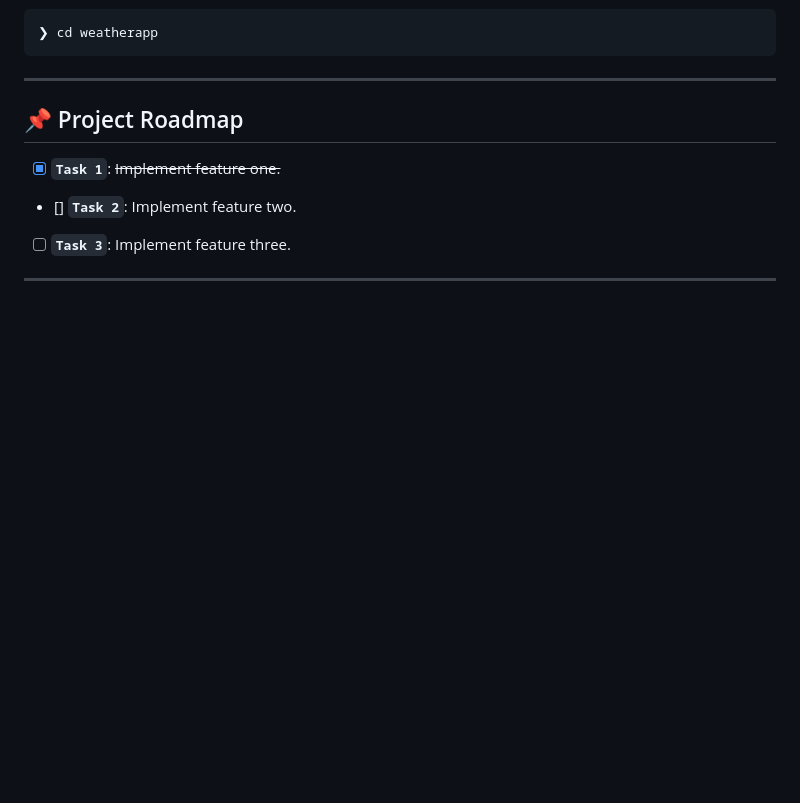
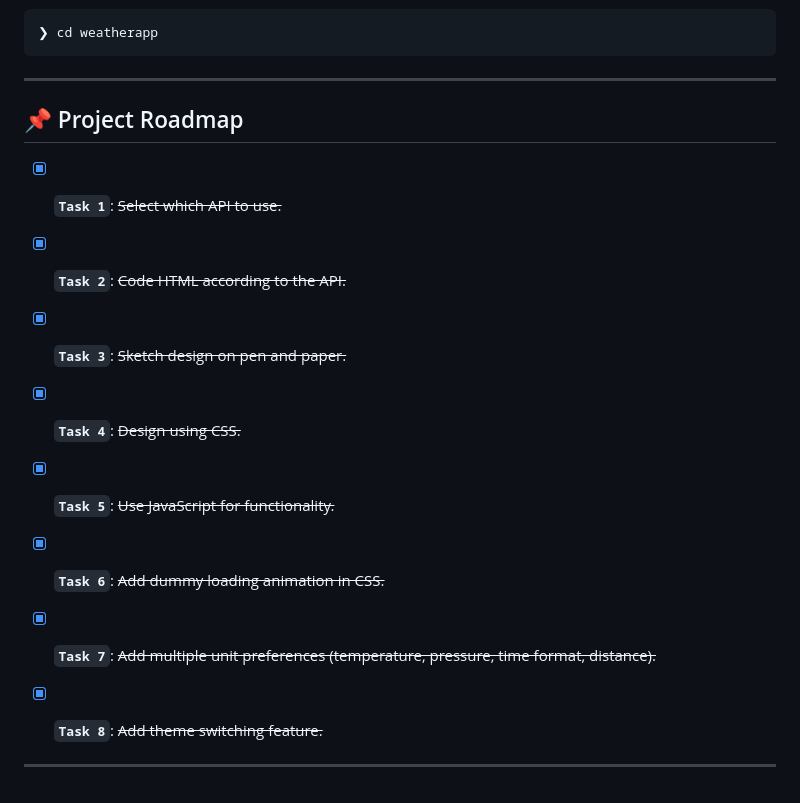
Before and after one commit to eags-aayush/weather-enfo, a Markdown page: README.md, the part around the change. Drawn GitHub-style; blank space fills up the shorter version.

```diff
--- a/README.md
+++ b/README.md
@@ -172,8 +172,14 @@ Install weatherapp using one of the following methods:
 
 ## 📌 Project Roadmap
 
-- [X] **`Task 1`**: <strike>Implement feature one.</strike>
-- [] **`Task 2`**: Implement feature two.
-- [ ] **`Task 3`**: Implement feature three.
+- [X] **`Task 1`**: <strike>Select which API to use.</strike>
+- [X] **`Task 2`**: <strike>Code HTML according to the API.</strike>
+- [X] **`Task 3`**: <strike>Sketch design on pen and paper.</strike>
+- [X] **`Task 4`**: <strike>Design using CSS.</strike>
+- [X] **`Task 5`**: <strike>Use JavaScript for functionality.</strike>
+- [X] **`Task 6`**: <strike>Add dummy loading animation in CSS.</strike>
+- [X] **`Task 7`**: <strike>Add multiple unit preferences (temperature, pressure, time format, distance).</strike>
+- [X] **`Task 8`**: <strike>Add theme switching feature.</strike>
+
 
 ---
```
